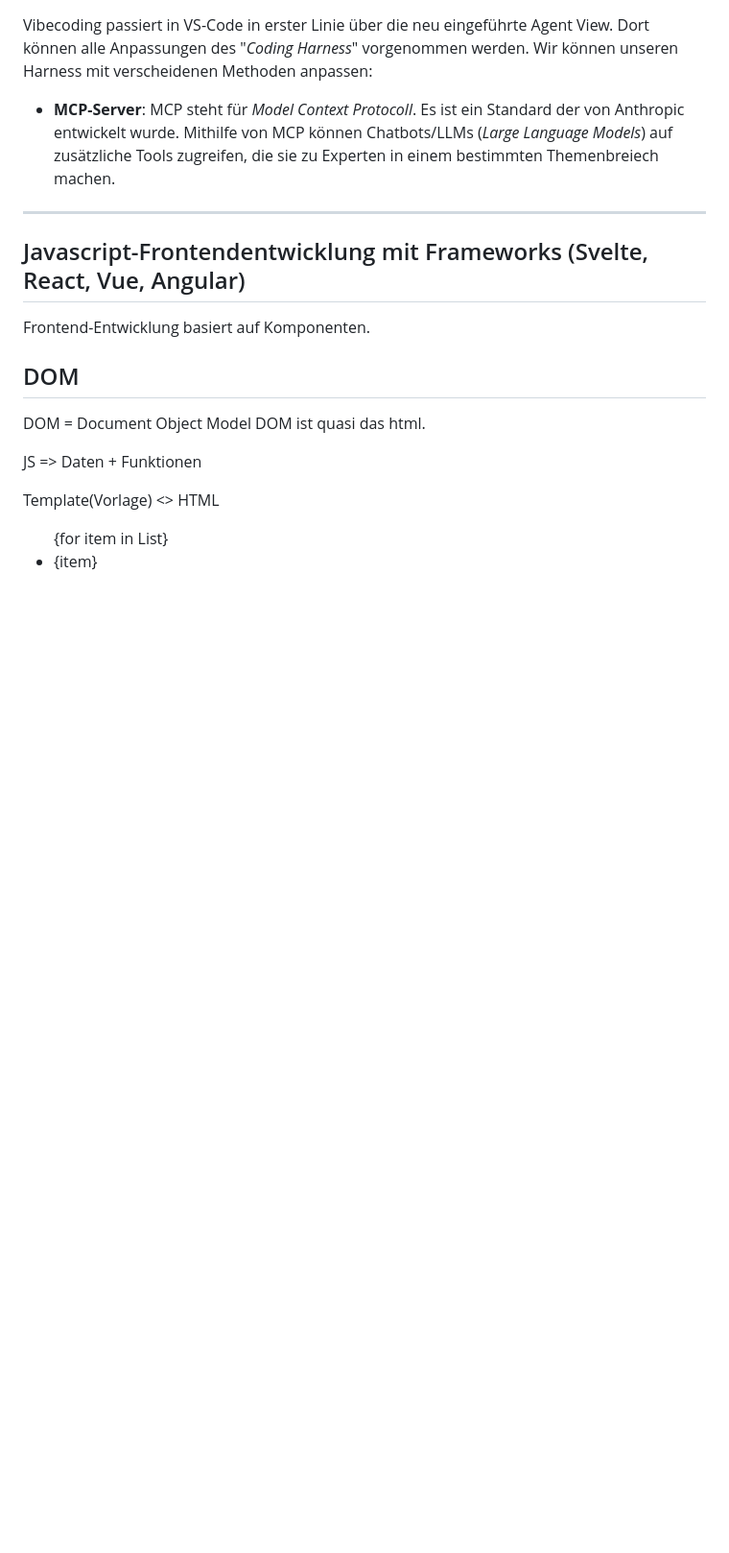
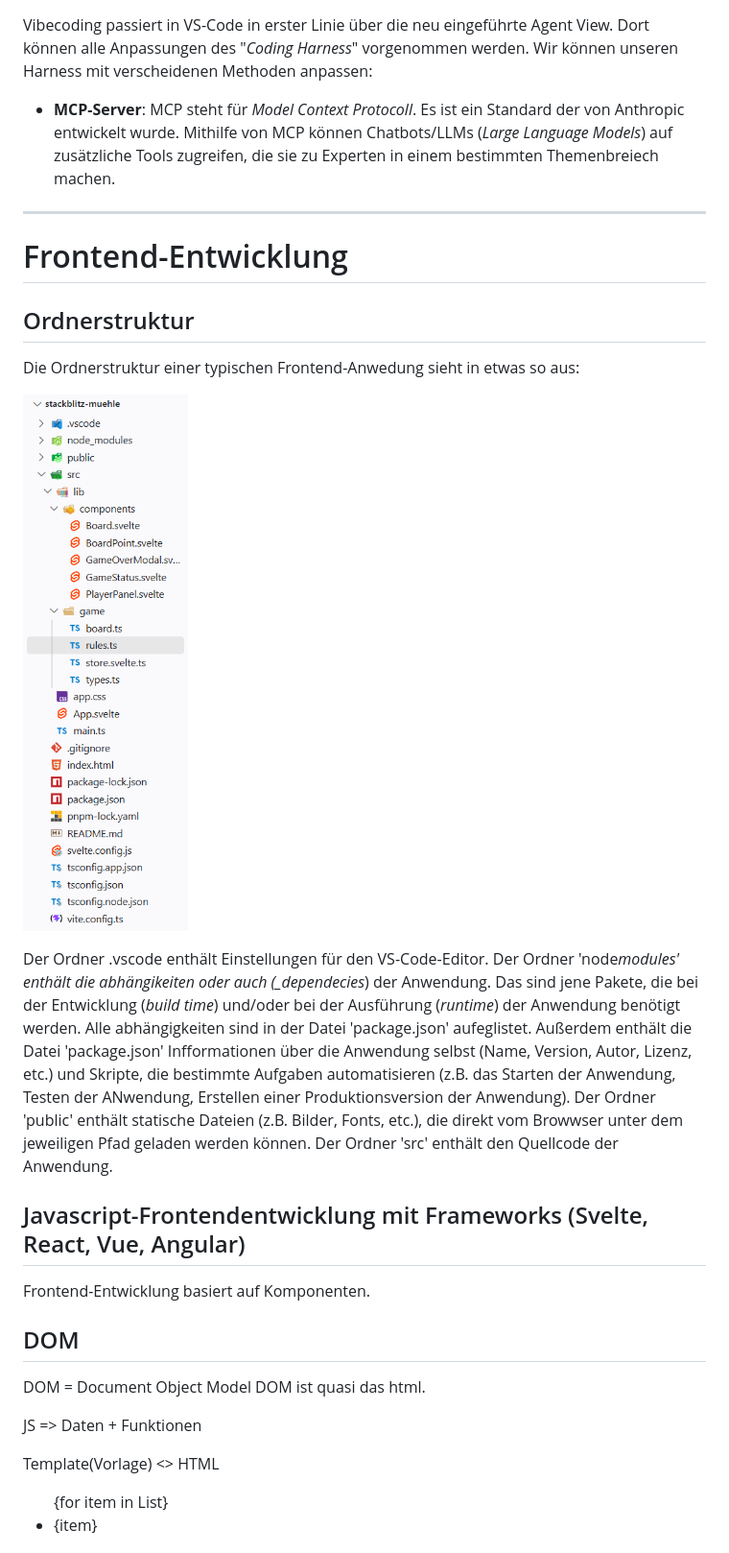
Before and after one commit to pascal200814/seiwald-mitschrift, a Markdown page: README.md, the part around one of its changes. Shown at 96% size. Drawn GitHub-style; pictures changed too: image.png (added); blank space fills up the shorter version.

```diff
--- a/README.md
+++ b/README.md
@@ -61,6 +61,16 @@ Dort können alle Anpassungen des "_Coding Harness_" vorgenommen werden. Wir kö
 
 ---
 
+# Frontend-Entwicklung
+
+## Ordnerstruktur
+
+Die Ordnerstruktur einer typischen Frontend-Anwedung sieht in etwas so aus:
+
+![Ordnerstruktur einer Svelte-Anwedung](image.png)
+
+Der Ordner .vscode enthält Einstellungen für den VS-Code-Editor. Der Ordner 'node*modules' enthält die abhängikeiten oder auch (\_dependecies*) der Anwendung. Das sind jene Pakete, die bei der Entwicklung (_build time_) und/oder bei der Ausführung (_runtime_) der Anwendung benötigt werden. Alle abhängigkeiten sind in der Datei 'package.json' aufeglistet. Außerdem enthält die Datei 'package.json' Infformationen über die Anwendung selbst (Name, Version, Autor, Lizenz, etc.) und Skripte, die bestimmte Aufgaben automatisieren (z.B. das Starten der Anwendung, Testen der ANwendung, Erstellen einer Produktionsversion der Anwendung). Der Ordner 'public' enthält statische Dateien (z.B. Bilder, Fonts, etc.), die direkt vom Browwser unter dem jeweiligen Pfad geladen werden können. Der Ordner 'src' enthält den Quellcode der Anwendung.
+
 ## Javascript-Frontendentwicklung mit Frameworks (Svelte, React, Vue, Angular)
 
 Frontend-Entwicklung basiert auf Komponenten.
```
Also changed, not shown: other parts of README.md (+20 -0 lines).
